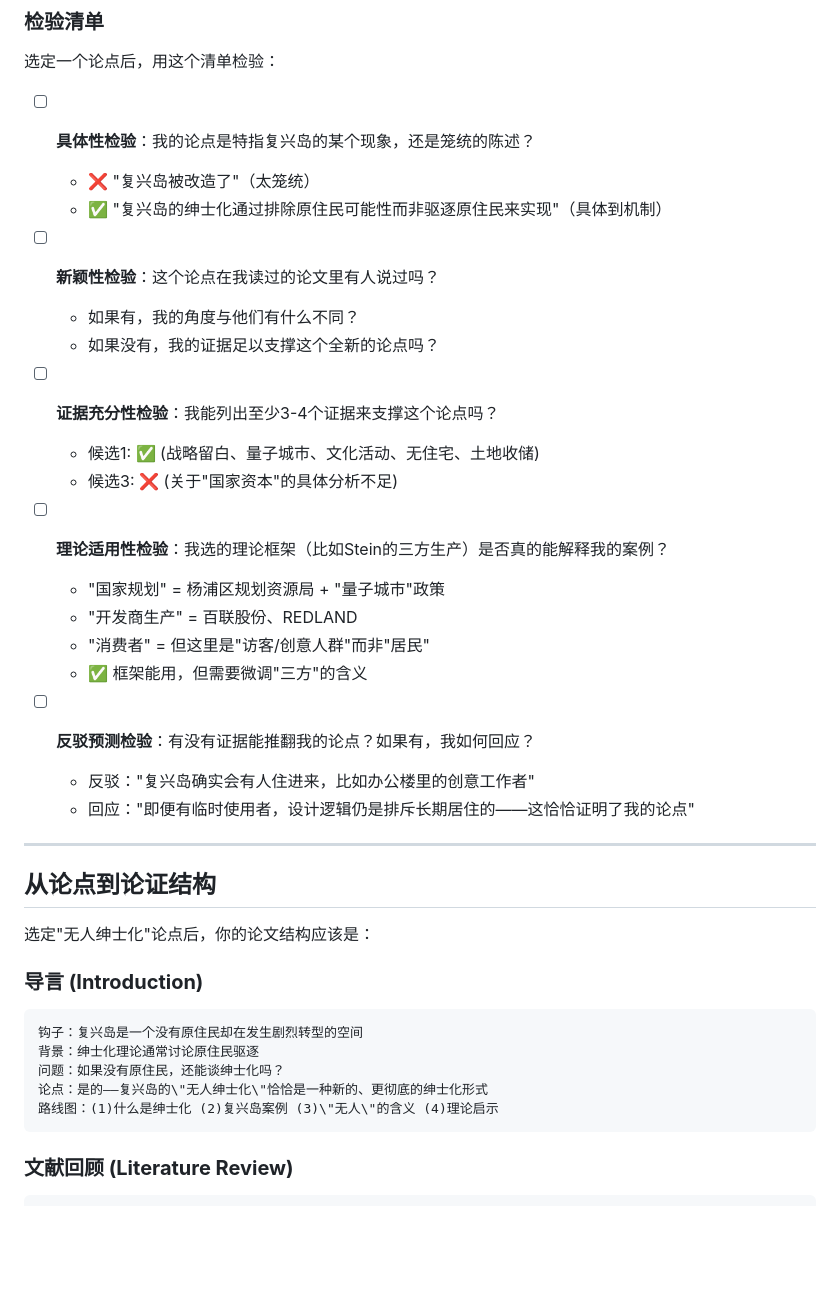
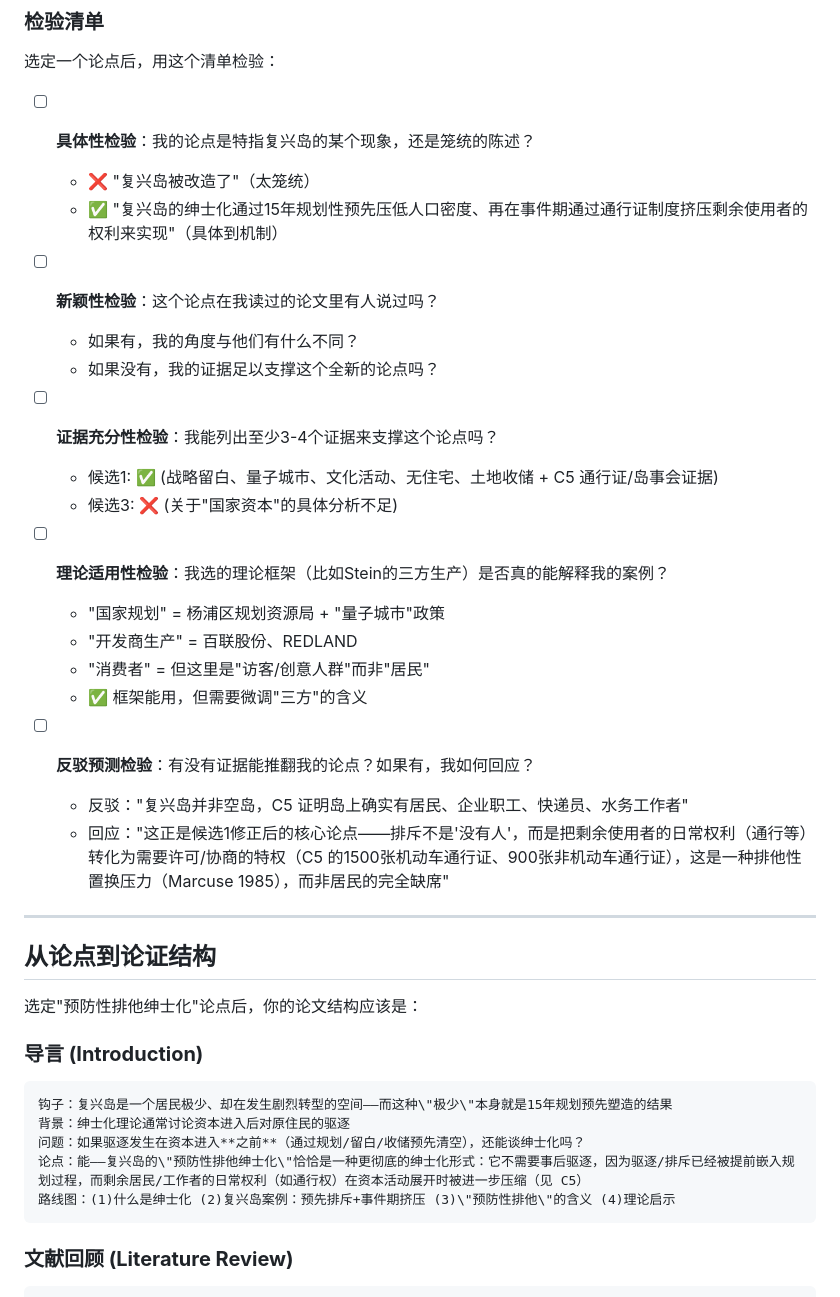
Before and after one commit to ginagina19992023/Urban-Studies-D, a Markdown page: Research-Strategy/01-Thesis-Development.md, the part around one of its changes. Rendered like a GitHub page; blank space fills up the shorter version.

````diff
--- a/Research-Strategy/01-Thesis-Development.md
+++ b/Research-Strategy/01-Thesis-Development.md
@@ -172,14 +174,14 @@
 
 - [ ] **具体性检验**：我的论点是特指复兴岛的某个现象，还是笼统的陈述？
   - ❌ \"复兴岛被改造了\"（太笼统）
-  - ✅ \"复兴岛的绅士化通过排除原住民可能性而非驱逐原住民来实现\"（具体到机制）
+  - ✅ \"复兴岛的绅士化通过15年规划性预先压低人口密度、再在事件期通过通行证制度挤压剩余使用者的权利来实现\"（具体到机制）
 
 - [ ] **新颖性检验**：这个论点在我读过的论文里有人说过吗？
   - 如果有，我的角度与他们有什么不同？
   - 如果没有，我的证据足以支撑这个全新的论点吗？
 
 - [ ] **证据充分性检验**：我能列出至少3-4个证据来支撑这个论点吗？
-  - 候选1: ✅ (战略留白、量子城市、文化活动、无住宅、土地收储)
+  - 候选1: ✅ (战略留白、量子城市、文化活动、无住宅、土地收储 + C5 通行证/岛事会证据)
   - 候选3: ❌ (关于\"国家资本\"的具体分析不足)
 
 - [ ] **理论适用性检验**：我选的理论框架（比如Stein的三方生产）是否真的能解释我的案例？
@@ -189,22 +191,22 @@
   - ✅ 框架能用，但需要微调\"三方\"的含义
 
 - [ ] **反驳预测检验**：有没有证据能推翻我的论点？如果有，我如何回应？
-  - 反驳：\"复兴岛确实会有人住进来，比如办公楼里的创意工作者\"
-  - 回应：\"即便有临时使用者，设计逻辑仍是排斥长期居住的——这恰恰证明了我的论点\"
+  - 反驳：\"复兴岛并非空岛，C5 证明岛上确实有居民、企业职工、快递员、水务工作者\"
+  - 回应：\"这正是候选1修正后的核心论点——排斥不是'没有人'，而是把剩余使用者的日常权利（通行等）转化为需要许可/协商的特权（C5 的1500张机动车通行证、900张非机动车通行证），这是一种排他性置换压力（Marcuse 1985），而非居民的完全缺席\"
 
 ---
 
 ## 从论点到论证结构
 
-选定\"无人绅士化\"论点后，你的论文结构应该是：
+选定\"预防性排他绅士化\"论点后，你的论文结构应该是：
 
 ### **导言 (Introduction)**
 ```
-钩子：复兴岛是一个没有原住民却在发生剧烈转型的空间
-背景：绅士化理论通常讨论原住民驱逐
-问题：如果没有原住民，还能谈绅士化吗？
-论点：是的——复兴岛的\"无人绅士化\"恰恰是一种新的、更彻底的绅士化形式
-路线图：(1)什么是绅士化 (2)复兴岛案例 (3)\"无人\"的含义 (4)理论启示
+钩子：复兴岛是一个居民极少、却在发生剧烈转型的空间——而这种\"极少\"本身就是15年规划预先塑造的结果
+背景：绅士化理论通常讨论资本进入后对原住民的驱逐
+问题：如果驱逐发生在资本进入**之前**（通过规划/留白/收储预先清空），还能谈绅士化吗？
+论点：能——复兴岛的\"预防性排他绅士化\"恰恰是一种更彻底的绅士化形式：它不需要事后驱逐，因为驱逐/排斥已经被提前嵌入规划过程，而剩余居民/工作者的日常权利（如通行权）在资本活动展开时被进一步压缩（见 C5）
+路线图：(1)什么是绅士化 (2)复兴岛案例：预先排斥+事件期挤压 (3)\"预防性排他\"的含义 (4)理论启示
 ```
 
 ### **文献回顾 (Literature Review)**
````
Also changed, not shown: other parts of Research-Strategy/01-Thesis-Development.md (+32 -29 lines), Research-Strategy/02-Reading-Framework.md (+1 -1 lines), Research-Strategy/03-Annotated-Bibliography.md (+3 -3 lines).
